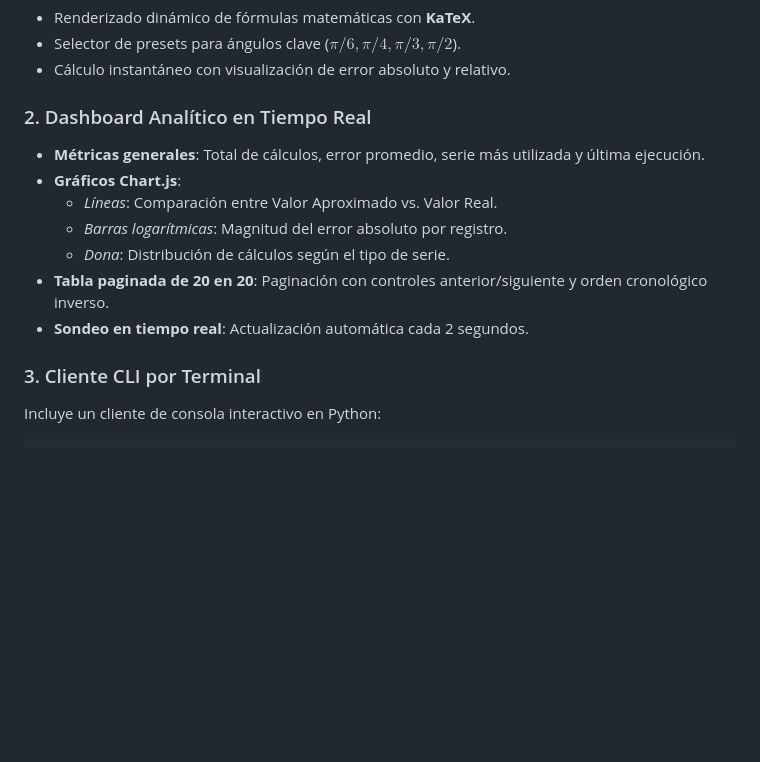
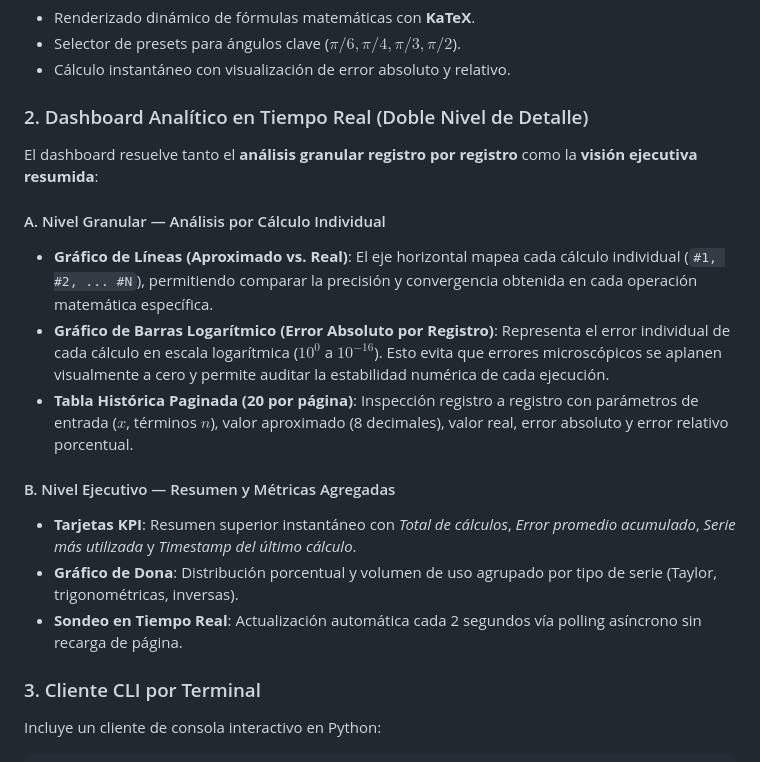
Before and after one commit to menchaca-andres/locker-go, a Markdown page: README.md, the part around the change. Drawn GitHub-style; blank space fills up the shorter version.

Commit message:
exp. readme

```diff
--- a/README.md
+++ b/README.md
@@ -110,14 +110,19 @@ La persistencia relacional está implementada con **SQLAlchemy ORM** (compatible
 - Selector de presets para ángulos clave ($\pi/6, \pi/4, \pi/3, \pi/2$).
 - Cálculo instantáneo con visualización de error absoluto y relativo.
 
-### 2. Dashboard Analítico en Tiempo Real
-- **Métricas generales**: Total de cálculos, error promedio, serie más utilizada y última ejecución.
-- **Gráficos Chart.js**:
-  - *Líneas*: Comparación entre Valor Aproximado vs. Valor Real.
-  - *Barras logarítmicas*: Magnitud del error absoluto por registro.
-  - *Dona*: Distribución de cálculos según el tipo de serie.
-- **Tabla paginada de 20 en 20**: Paginación con controles anterior/siguiente y orden cronológico inverso.
-- **Sondeo en tiempo real**: Actualización automática cada 2 segundos.
+### 2. Dashboard Analítico en Tiempo Real (Doble Nivel de Detalle)
+
+El dashboard resuelve tanto el **análisis granular registro por registro** como la **visión ejecutiva resumida**:
+
+#### A. Nivel Granular — Análisis por Cálculo Individual
+- **Gráfico de Líneas (Aproximado vs. Real)**: El eje horizontal mapea cada cálculo individual (`#1, #2, ... #N`), permitiendo comparar la precisión y convergencia obtenida en cada operación matemática específica.
+- **Gráfico de Barras Logarítmico (Error Absoluto por Registro)**: Representa el error individual de cada cálculo en escala logarítmica ($10^0$ a $10^{-16}$). Esto evita que errores microscópicos se aplanen visualmente a cero y permite auditar la estabilidad numérica de cada ejecución.
+- **Tabla Histórica Paginada (20 por página)**: Inspección registro a registro con parámetros de entrada ($x$, términos $n$), valor aproximado (8 decimales), valor real, error absoluto y error relativo porcentual.
+
+#### B. Nivel Ejecutivo — Resumen y Métricas Agregadas
+- **Tarjetas KPI**: Resumen superior instantáneo con *Total de cálculos*, *Error promedio acumulado*, *Serie más utilizada* y *Timestamp del último cálculo*.
+- **Gráfico de Dona**: Distribución porcentual y volumen de uso agrupado por tipo de serie (Taylor, trigonométricas, inversas).
+- **Sondeo en Tiempo Real**: Actualización automática cada 2 segundos vía polling asíncrono sin recarga de página.
 
 ### 3. Cliente CLI por Terminal
 Incluye un cliente de consola interactivo en Python:
```
